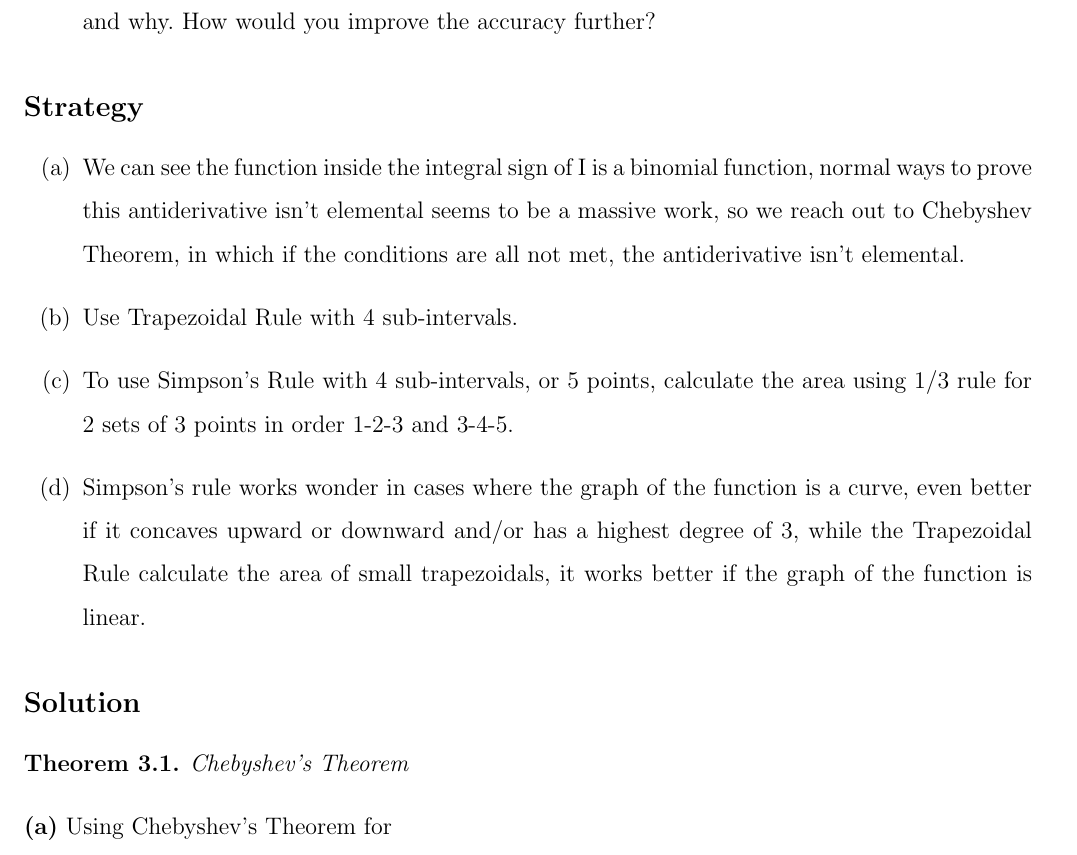
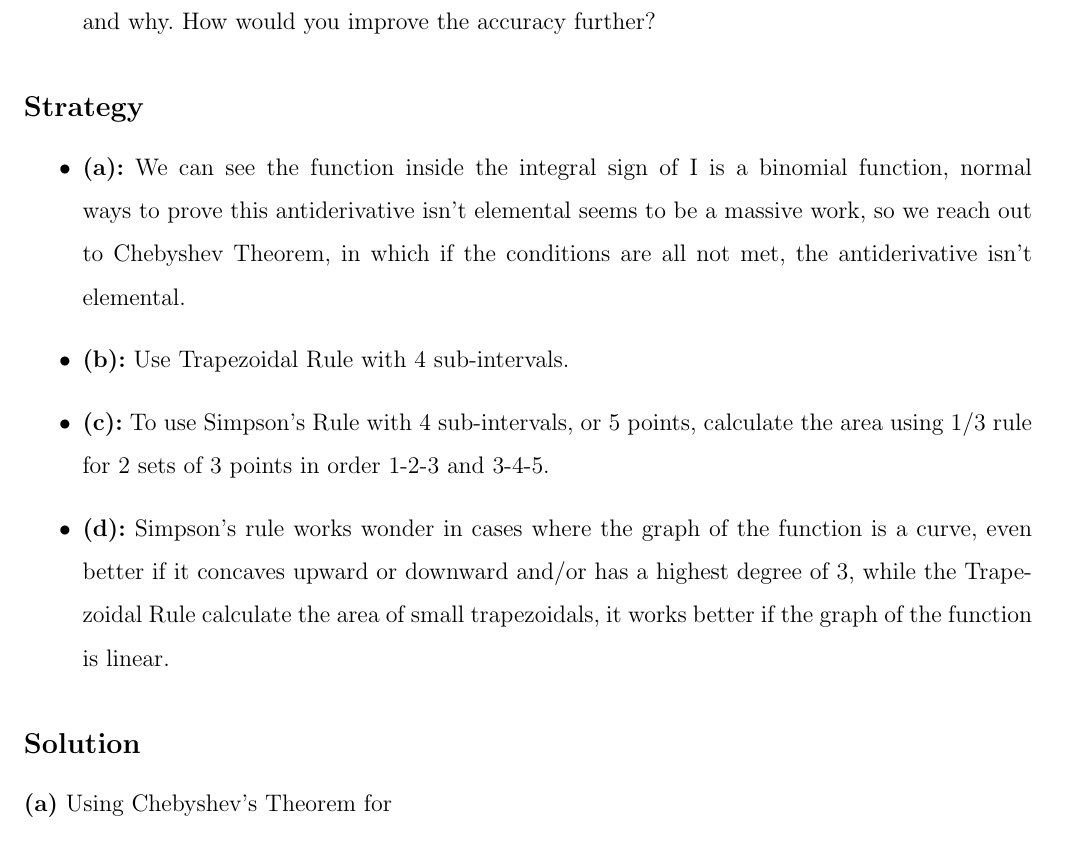
Before and after one commit to ndmhuy/BrickWizards-MTH251-25APCS, a LaTeX document (main.tex, which reads content/Chapter3/Problem17.tex): part of page 60 of 75, cut so that both start at the same text. Compiled offline with pdfLaTeX.

Commit message:
Updated on brackets for P17

```diff
--- a/content/Chapter3/Problem17.tex
+++ b/content/Chapter3/Problem17.tex
@@ -8,19 +8,16 @@ Let $f(x)=\sqrt{1+x^{3}}$ on the interval $[0, 2]$.
 \end{enumerate}
 \subsection*{Strategy}
 
-\begin{enumerate}[label = (\alph*)]
-    \item We can see the function inside the integral sign of I is a binomial function, normal ways to prove this antiderivative isn't elemental seems to be a massive work, so we reach out to Chebyshev Theorem, in which if the conditions are all not met, the antiderivative isn't elemental.
-    \item Use Trapezoidal Rule with 4 sub-intervals.
-    \item To use Simpson's Rule with 4 sub-intervals, or 5 points, calculate the area using 1/3 rule for 2 sets of 3 points in order 1-2-3 and 3-4-5.
-    \item Simpson's rule works wonder in cases where the graph of the function is a curve, even better if it concaves upward or downward and/or has a highest degree of 3, while the Trapezoidal Rule calculate the area of small trapezoidals, it works better if the graph of the function is linear.
-\end{enumerate}
+\begin{itemize}
+    \item \textbf{(a):} We can see the function inside the integral sign of I is a binomial function, normal ways to prove this antiderivative isn't elemental seems to be a massive work, so we reach out to Chebyshev Theorem, in which if the conditions are all not met, the antiderivative isn't elemental.
+    \item \textbf{(b):} Use Trapezoidal Rule with 4 sub-intervals.
+    \item \textbf{(c):} To use Simpson's Rule with 4 sub-intervals, or 5 points, calculate the area using 1/3 rule for 2 sets of 3 points in order 1-2-3 and 3-4-5.
+    \item \textbf{(d):} Simpson's rule works wonder in cases where the graph of the function is a curve, even better if it concaves upward or downward and/or has a highest degree of 3, while the Trapezoidal Rule calculate the area of small trapezoidals, it works better if the graph of the function is linear.
+\end{itemize}
 
 \subsection*{Solution}
-\begin{theorem}
-	Chebyshev's Theorem
-\end{theorem}
+
 \textbf{(a)} Using Chebyshev's Theorem for
-
 \[ \int \sqrt{\left(1 + x^3\right)} dx = \int x^m \cdot (a + bx^n)^p dx \]
 Whereas $m = 0$; $a = 1$; $b = 1$; $n = 3$; $p = \frac{1}{2}$
 
```
Also changed, not shown: content/Chapter3/Problem17.tex (10 more changed lines).
